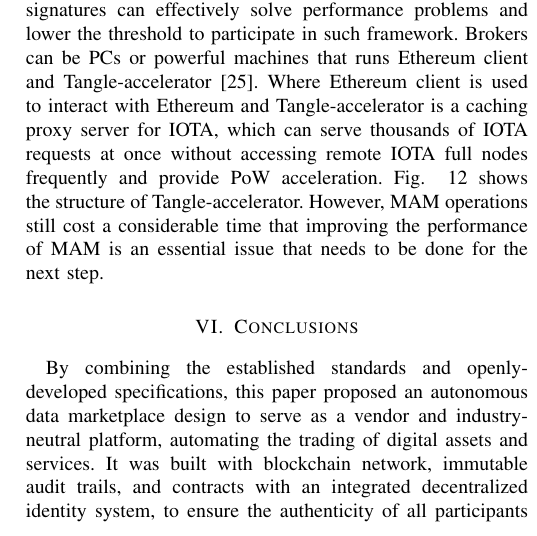
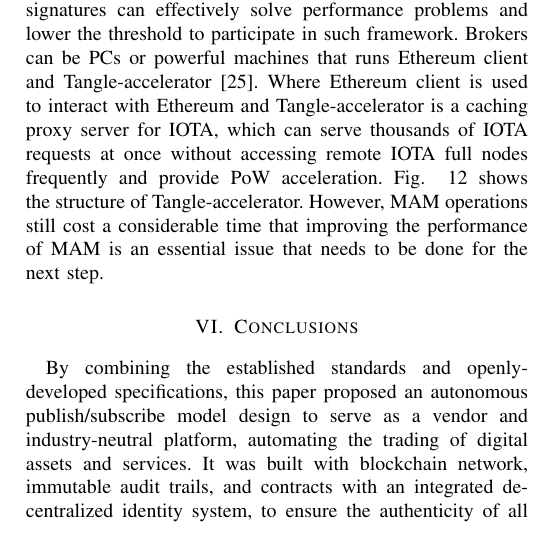
Before and after one commit to jkrvivian/BRAINS2020, a LaTeX paper (paper.tex): part of one column of page 8 of 8, cut so that both start at the same text. Compiled offline with pdfLaTeX; a missing font is replaced by an installed copy or a similar font; a LaTeX package or settings file that is missing is left out.

```diff
--- a/paper.tex
+++ b/paper.tex
@@ -387,9 +383,7 @@
 \end{figure}
 
 \section{Conclusions}
-By combining the established standards and openly-developed specifications, this paper proposed an autonomous data marketplace design to serve as a vendor and industry-neutral platform, automating the trading of digital assets and services. It was built with blockchain network, immutable audit trails, and contracts with an integrated decentralized identity system, to ensure the authenticity of all participants and enable secure communication and flexible trading mechanisms.
-
-%\section*{Acknowledgment}
+By combining the established standards and openly-developed specifications, this paper proposed an autonomous publish/subscribe model design to serve as a vendor and industry-neutral platform, automating the trading of digital assets and services. It was built with blockchain network, immutable audit trails, and contracts with an integrated decentralized identity system, to ensure the authenticity of all participants and enable secure communication and flexible trading mechanisms.
 
 \bibliographystyle{IEEEtran}
 \bibliography{references}
```
Also changed, not shown: paper.tex (6 more changed lines).
